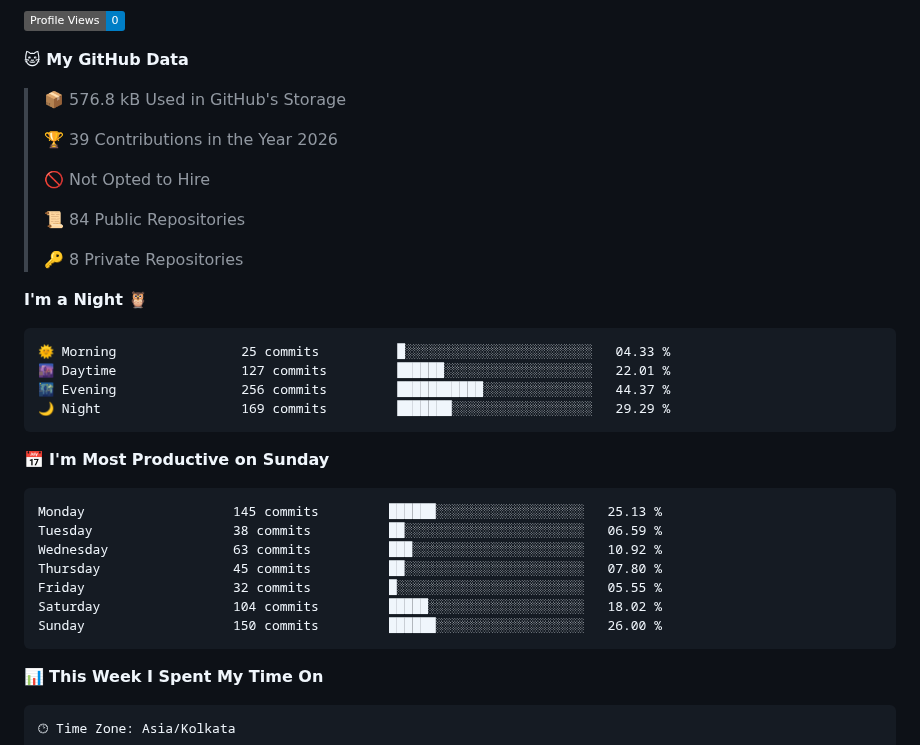
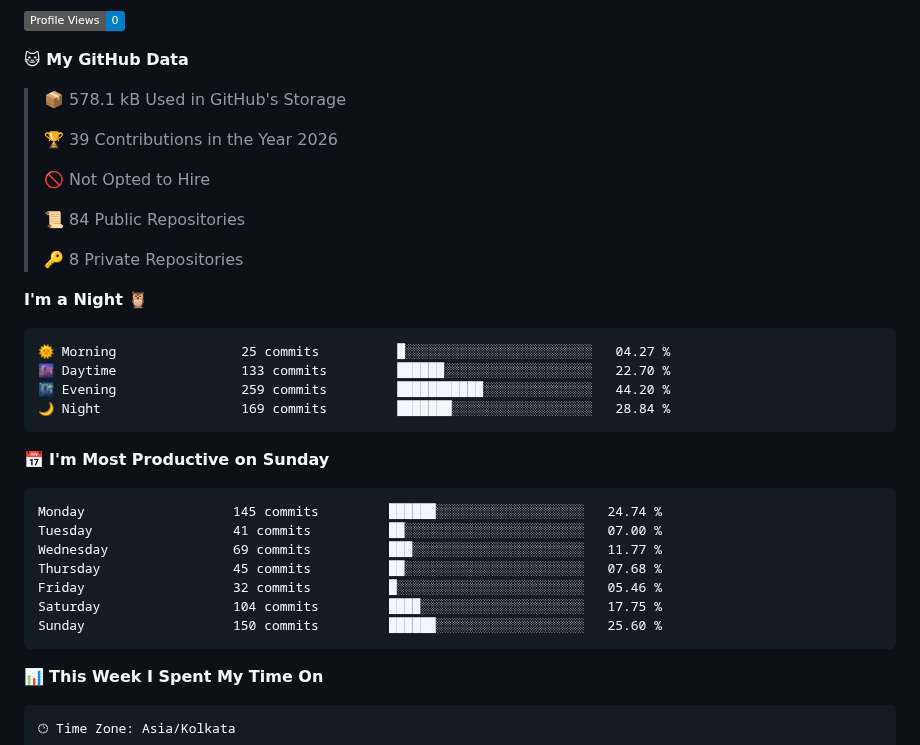
Before and after one commit to pkalyankumar1010/pkalyankumar1010, a Markdown page: README.md, the part around one of its changes. Drawn GitHub-style; badges without logos.

Commit message:
Updated with Dev Metrics

````diff
--- a/README.md
+++ b/README.md
@@ -82,7 +82,7 @@ const Kalyan = {
 
 **🐱 My GitHub Data**
 
-> 📦 576.8 kB Used in GitHub's Storage
+> 📦 578.1 kB Used in GitHub's Storage
  >
 > 🏆 39 Contributions in the Year 2026
  >
@@ -95,21 +95,21 @@ const Kalyan = {
 **I'm a Night 🦉**
 
 ```text
-🌞 Morning                25 commits          █░░░░░░░░░░░░░░░░░░░░░░░░   04.33 %
-🌆 Daytime                127 commits         ██████░░░░░░░░░░░░░░░░░░░   22.01 %
-🌃 Evening                256 commits         ███████████░░░░░░░░░░░░░░   44.37 %
-🌙 Night                  169 commits         ███████░░░░░░░░░░░░░░░░░░   29.29 %
+🌞 Morning                25 commits          █░░░░░░░░░░░░░░░░░░░░░░░░   04.27 %
+🌆 Daytime                133 commits         ██████░░░░░░░░░░░░░░░░░░░   22.70 %
+🌃 Evening                259 commits         ███████████░░░░░░░░░░░░░░   44.20 %
+🌙 Night                  169 commits         ███████░░░░░░░░░░░░░░░░░░   28.84 %
 ```
 📅 **I'm Most Productive on Sunday**
 
 ```text
-Monday                   145 commits         ██████░░░░░░░░░░░░░░░░░░░   25.13 %
-Tuesday                  38 commits          ██░░░░░░░░░░░░░░░░░░░░░░░   06.59 %
-Wednesday                63 commits          ███░░░░░░░░░░░░░░░░░░░░░░   10.92 %
-Thursday                 45 commits          ██░░░░░░░░░░░░░░░░░░░░░░░   07.80 %
-Friday                   32 commits          █░░░░░░░░░░░░░░░░░░░░░░░░   05.55 %
-Saturday                 104 commits         █████░░░░░░░░░░░░░░░░░░░░   18.02 %
-Sunday                   150 commits         ██████░░░░░░░░░░░░░░░░░░░   26.00 %
+Monday                   145 commits         ██████░░░░░░░░░░░░░░░░░░░   24.74 %
+Tuesday                  41 commits          ██░░░░░░░░░░░░░░░░░░░░░░░   07.00 %
+Wednesday                69 commits          ███░░░░░░░░░░░░░░░░░░░░░░   11.77 %
+Thursday                 45 commits          ██░░░░░░░░░░░░░░░░░░░░░░░   07.68 %
+Friday                   32 commits          █░░░░░░░░░░░░░░░░░░░░░░░░   05.46 %
+Saturday                 104 commits         ████░░░░░░░░░░░░░░░░░░░░░   17.75 %
+Sunday                   150 commits         ██████░░░░░░░░░░░░░░░░░░░   25.60 %
 ```
 
 
````
Also changed, not shown: other parts of README.md (+1 -1 lines), assets/bar_graph.png.
